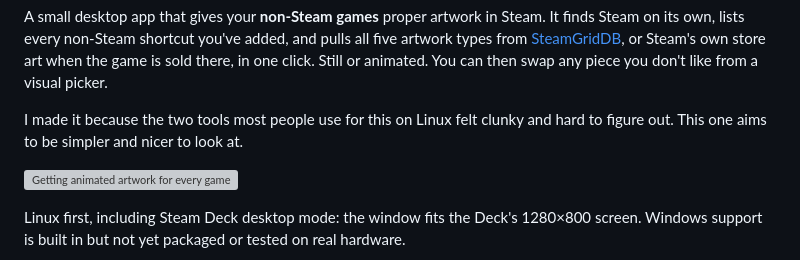
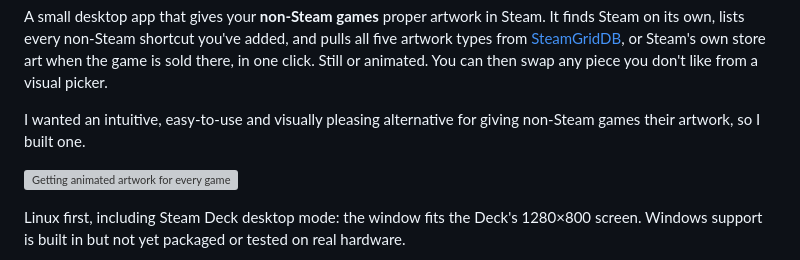
Before and after one commit to acidtwin/SteamArtworkForNonSteamGames, a Markdown page: README.md, the part around the change. Rendered like a GitHub page; grey boxes are pictures that could not be loaded.

Commit message:
README: say positively why the app exists
Co-Authored-By: Claude Opus 5.5 (1M context) <noreply@anthropic.com>
Claude-Session: https://claude.ai/code/session_01E2A3Fwa4Totb6ovHMhb2LQ

```diff
--- a/README.md
+++ b/README.md
@@ -21,7 +21,7 @@
 
 A small desktop app that gives your **non-Steam games** proper artwork in Steam. It finds Steam on its own, lists every non-Steam shortcut you've added, and pulls all five artwork types from [SteamGridDB](https://www.steamgriddb.com), or Steam's own store art when the game is sold there, in one click. Still or animated. You can then swap any piece you don't like from a visual picker.
 
-I made it because the two tools most people use for this on Linux felt clunky and hard to figure out. This one aims to be simpler and nicer to look at.
+I wanted an intuitive, easy-to-use and visually pleasing alternative for giving non-Steam games their artwork, so I built one.
 
 ![Getting animated artwork for every game in one click, then applying it](docs/get-artwork.webp)
 
```
